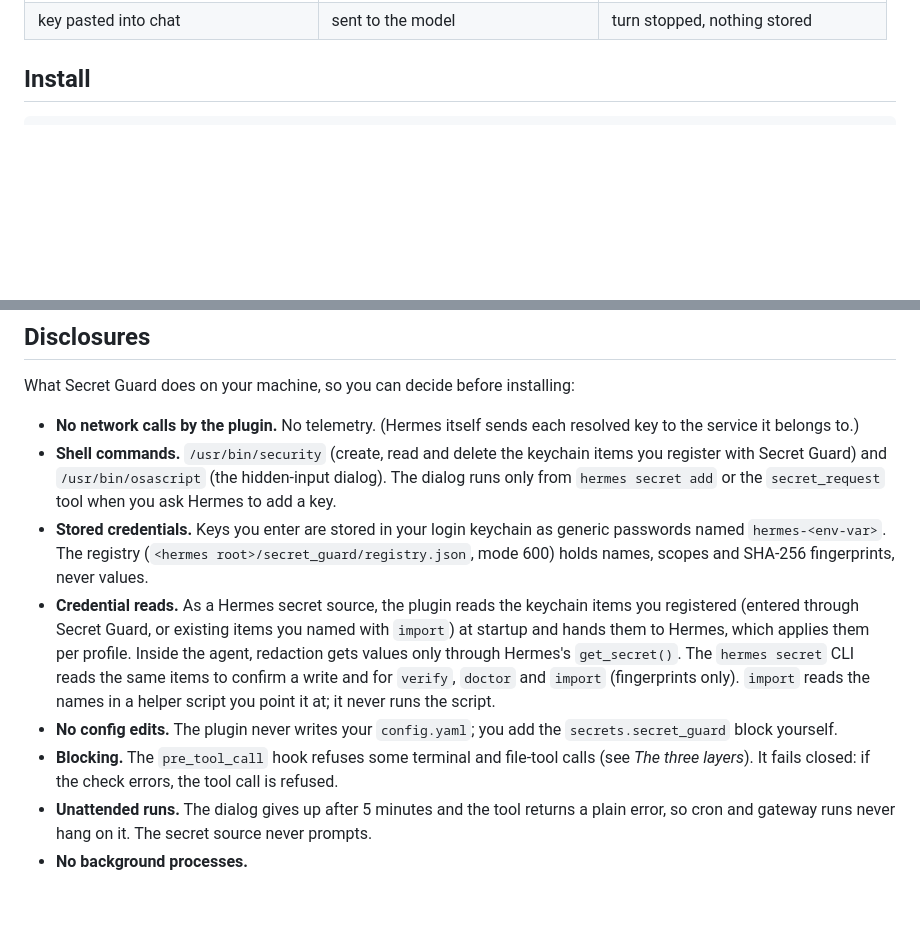
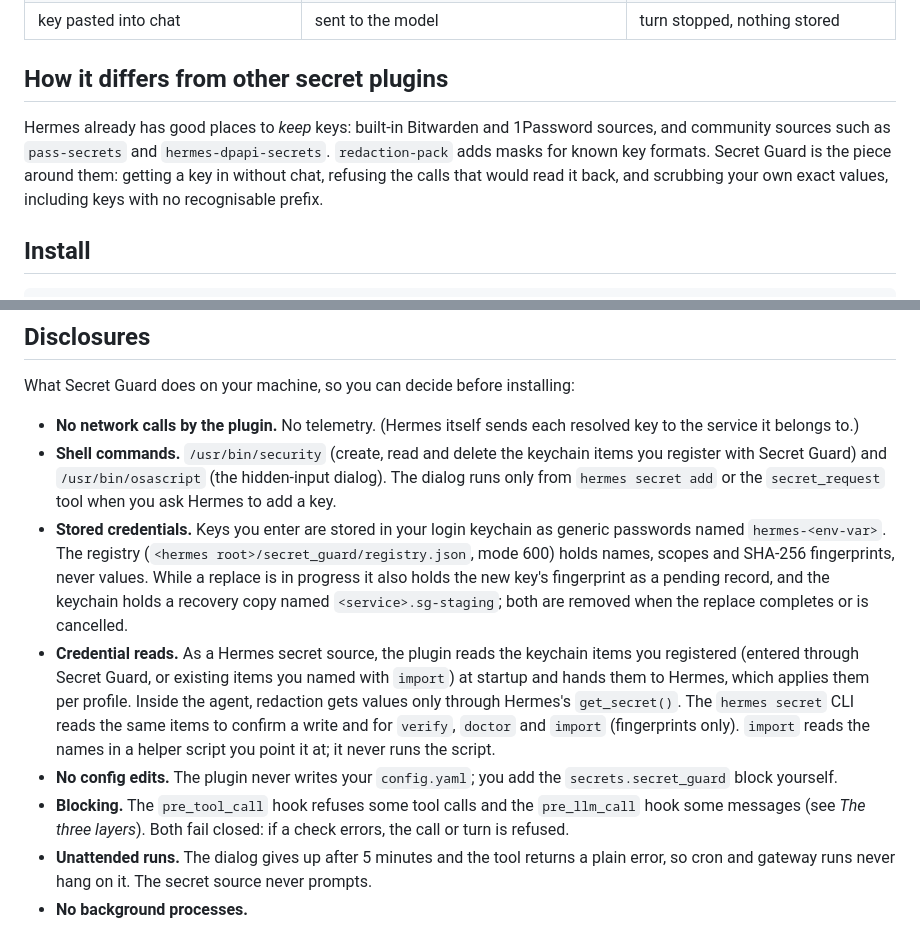
Before and after one commit to ChasClogston/hermes-secret-guard, a Markdown page: README.md, 2 parts joined by grey strips. Rendered like a GitHub page; blank space fills up the shorter version.

```diff
--- a/README.md
+++ b/README.md
@@ -52,5 +58,13 @@ Hermes's built-in regexes don't recognise. Reproduce with `tests/e2e_canary.sh`:
 | `security find-generic-password -w` | runs | blocked |
 | key pasted into chat | sent to the model | turn stopped, nothing stored |
+
+## How it differs from other secret plugins
+
+Hermes already has good places to *keep* keys: built-in Bitwarden and 1Password sources, and
+community sources such as `pass-secrets` and `hermes-dpapi-secrets`. `redaction-pack` adds masks
+for known key formats. Secret Guard is the piece around them: getting a key in without chat,
+refusing the calls that would read it back, and scrubbing your own exact values, including keys
+with no recognisable prefix.
 
 ## Install
 
@@ -128,7 +159,9 @@ What Secret Guard does on your machine, so you can decide before installing:
   `hermes secret add` or the `secret_request` tool when you ask Hermes to add a key.
 - **Stored credentials.** Keys you enter are stored in your login keychain as generic passwords
   named `hermes-<env-var>`. The registry (`<hermes root>/secret_guard/registry.json`, mode 600)
-  holds names, scopes and SHA-256 fingerprints, never values.
+  holds names, scopes and SHA-256 fingerprints, never values. While a replace is in progress it
+  also holds the new key's fingerprint as a pending record, and the keychain holds a recovery copy
+  named `<service>.sg-staging`; both are removed when the replace completes or is cancelled.
 - **Credential reads.** As a Hermes secret source, the plugin reads the keychain items you
   registered (entered through Secret Guard, or existing items you named with `import`) at startup and hands them to Hermes, which applies them per profile. Inside the agent,
   redaction gets values only through Hermes's `get_secret()`. The `hermes secret` CLI reads the
@@ -136,8 +169,8 @@ What Secret Guard does on your machine, so you can decide before installing:
   `import` reads the names in a helper script you point it at; it never runs the script.
 - **No config edits.** The plugin never writes your `config.yaml`; you add the
   `secrets.secret_guard` block yourself.
-- **Blocking.** The `pre_tool_call` hook refuses some terminal and file-tool calls (see *The three
-  layers*). It fails closed: if the check errors, the tool call is refused.
+- **Blocking.** The `pre_tool_call` hook refuses some tool calls and the `pre_llm_call` hook some
+  messages (see *The three layers*). Both fail closed: if a check errors, the call or turn is refused.
 - **Unattended runs.** The dialog gives up after 5 minutes and the tool returns a plain error, so
   cron and gateway runs never hang on it. The secret source never prompts.
 - **No background processes.**
```
Also changed, not shown: other parts of README.md (+60 -44 lines), docs/banner.png (added).
